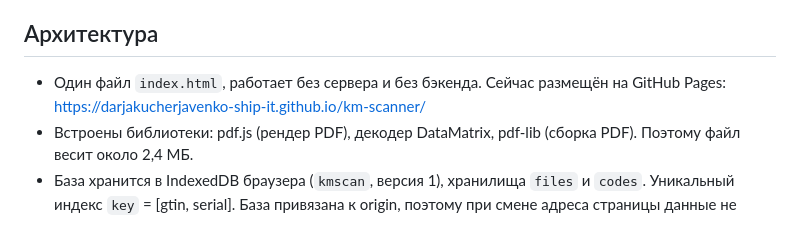
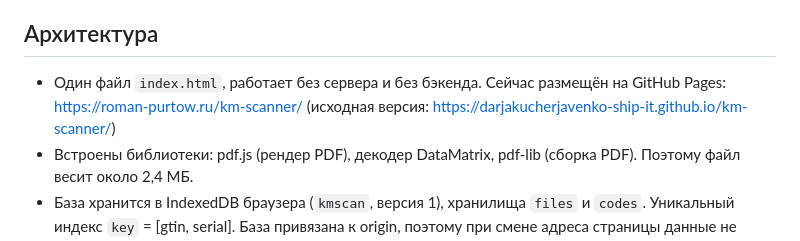
Before and after one commit to baslie/km-scanner, a Markdown page: README.md, the part around the change. GitHub-like rendering.

Commit message:
README: новый адрес на GitHub Pages

```diff
--- a/README.md
+++ b/README.md
@@ -3,7 +3,7 @@
 Учёт кодов маркировки «Честного Знака» из PDF-этикеток: загрузка PDF, скан кода ручным сканером, отметка «использован», предупреждение «ПОВТОР», выгрузка PDF только со свободными этикетками.
 
 ## Архитектура
-- Один файл `index.html`, работает без сервера и без бэкенда. Сейчас размещён на GitHub Pages: https://darjakucherjavenko-ship-it.github.io/km-scanner/
+- Один файл `index.html`, работает без сервера и без бэкенда. Сейчас размещён на GitHub Pages: https://roman-purtow.ru/km-scanner/ (исходная версия: https://darjakucherjavenko-ship-it.github.io/km-scanner/)
 - Встроены библиотеки: pdf.js (рендер PDF), декодер DataMatrix, pdf-lib (сборка PDF). Поэтому файл весит около 2,4 МБ.
 - База хранится в IndexedDB браузера (`kmscan`, версия 1), хранилища `files` и `codes`. Уникальный индекс `key` = [gtin, serial].
   База привязана к origin, поэтому при смене адреса страницы данные не переносятся. Для переноса есть кнопки «Сохранить базу в файл» и «Загрузить базу из файла».
```
